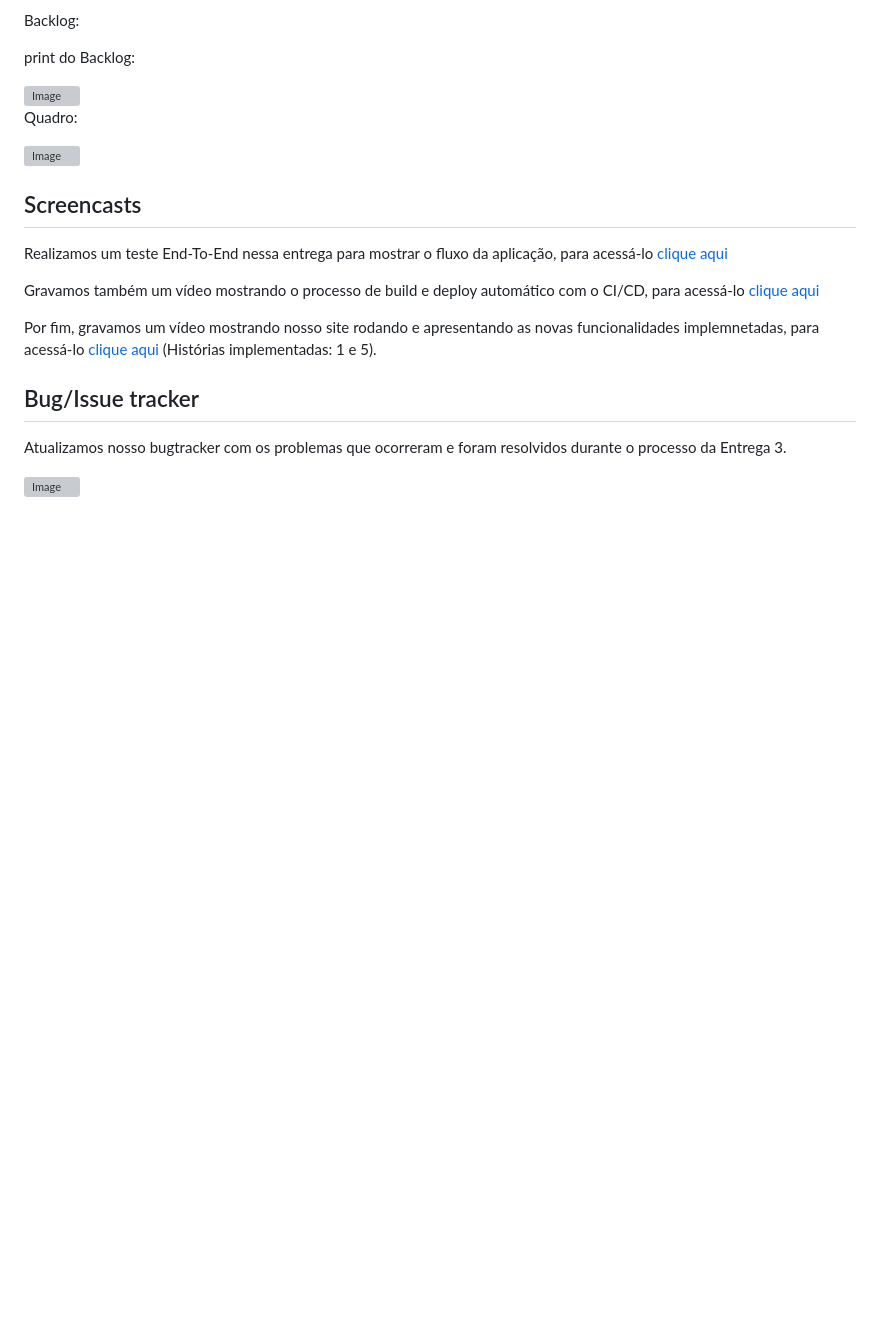
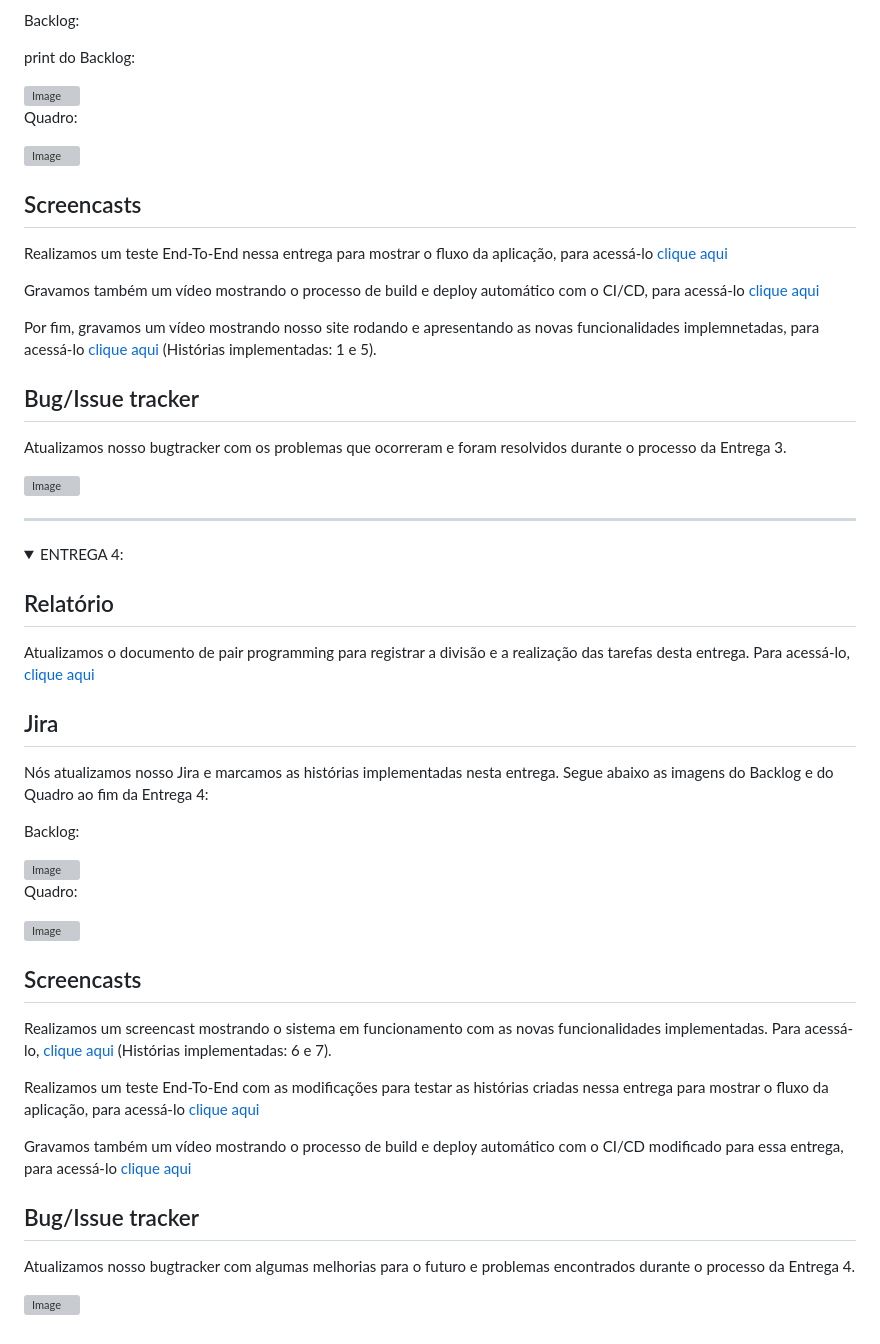
Before and after one commit to gabrielpferreira15/Code_Quiz, a Markdown page: README.md, the part around the change. GitHub-like rendering; folded sections open; blank space fills up the shorter version; grey boxes are pictures that could not be loaded.

Commit message:
Atualização do README.md com a criação da aba "ENTREGA 4"

```diff
--- a/README.md
+++ b/README.md
@@ -108,3 +108,40 @@ Atualizamos nosso bugtracker com os problemas que ocorreram e foram resolvidos d
 <img width="1440" height="695" alt="Image" src="https://github.com/user-attachments/assets/9f305989-650e-4ebf-aa8b-2ca36d4be1f5" />
 
 </details>
+
+---
+
+<details>
+<summary>ENTREGA 4:</summary>
+
+## Relatório
+
+Atualizamos o documento de pair programming para registrar a divisão e a realização das tarefas desta entrega. Para acessá-lo, [clique aqui](https://docs.google.com/document/d/1kqsCHQ-e9Ho9ilVLpZDfgsCuCJPcbY5WjvUd7AGKhz8/edit?tab=t.0)
+
+## Jira
+
+Nós atualizamos nosso Jira e marcamos as histórias implementadas nesta entrega. Segue abaixo as imagens do Backlog e do Quadro ao fim da Entrega 4:
+
+Backlog:
+
+<img width="1317" height="668" alt="Image" src="https://github.com/user-attachments/assets/180fda86-9fa2-42a5-8a7a-21d345919b96" />
+
+Quadro:
+
+<img width="1318" height="672" alt="Image" src="https://github.com/user-attachments/assets/86983cb8-2e7a-4b1c-8072-655380fe663c" />
+
+## Screencasts
+
+Realizamos um screencast mostrando o sistema em funcionamento com as novas funcionalidades implementadas. Para acessá-lo, [clique aqui](https://www.youtube.com/watch?v=lQ5ovGY_mL4) (Histórias implementadas: 6 e 7).
+
+Realizamos um teste End-To-End com as modificações para testar as histórias criadas nessa entrega para mostrar o fluxo da aplicação, para acessá-lo [clique aqui](https://www.youtube.com/watch?v=ZVeP-WX8D6w)
+
+Gravamos também um vídeo mostrando o processo de build e deploy automático com o CI/CD modificado para essa entrega, para acessá-lo [clique aqui](https://www.youtube.com/watch?v=N805bi8LKoY)
+
+## Bug/Issue tracker
+
+Atualizamos nosso bugtracker com algumas melhorias para o futuro e problemas encontrados durante o processo da Entrega 4.
+
+<img width="1440" height="693" alt="Image" src="https://github.com/user-attachments/assets/32612413-251f-4145-82bd-417461a37e42" />
+
+</details>
```
